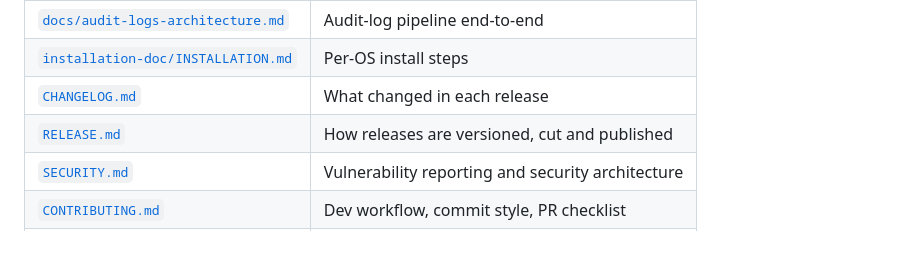
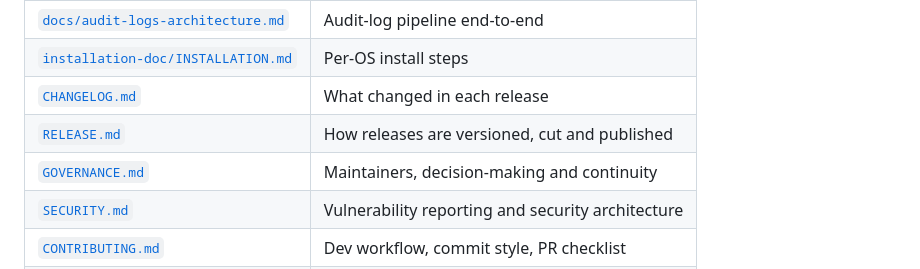
Before and after one commit to BrainStation-23/SentinelGo, a Markdown page: README.md, the part around the change. GitHub-like rendering; blank space fills up the shorter version.

```diff
--- a/README.md
+++ b/README.md
@@ -367,6 +367,7 @@ make release VERSION=vX.Y.Z
 | [`installation-doc/INSTALLATION.md`](installation-doc/INSTALLATION.md) | Per-OS install steps |
 | [`CHANGELOG.md`](CHANGELOG.md) | What changed in each release |
 | [`RELEASE.md`](RELEASE.md) | How releases are versioned, cut and published |
+| [`GOVERNANCE.md`](GOVERNANCE.md) | Maintainers, decision-making and continuity |
 | [`SECURITY.md`](SECURITY.md) | Vulnerability reporting and security architecture |
 | [`CONTRIBUTING.md`](CONTRIBUTING.md) | Dev workflow, commit style, PR checklist |
 | [`CODE_OF_CONDUCT.md`](CODE_OF_CONDUCT.md) | Community standards |
```
Also changed, not shown: CHANGELOG.md (+1 -0 lines), GOVERNANCE.md (added, +97 -0 lines).
